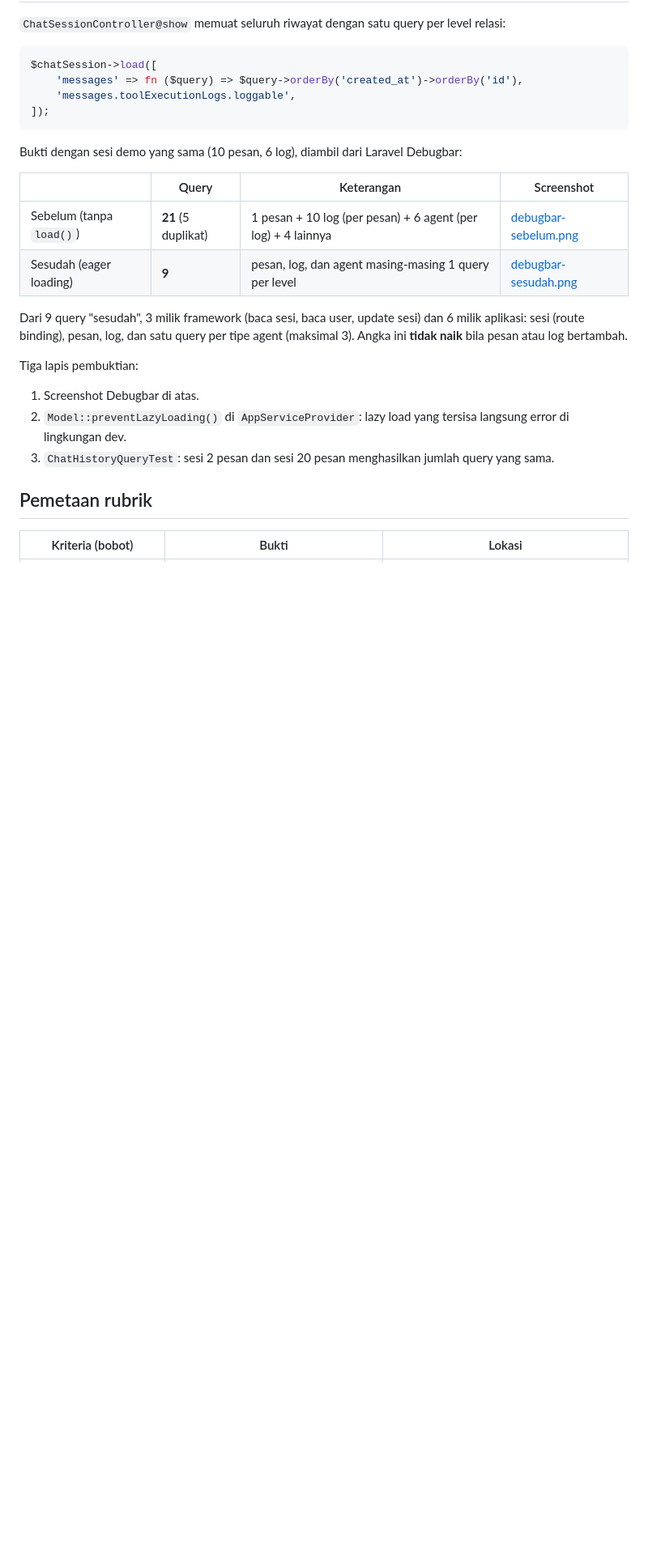
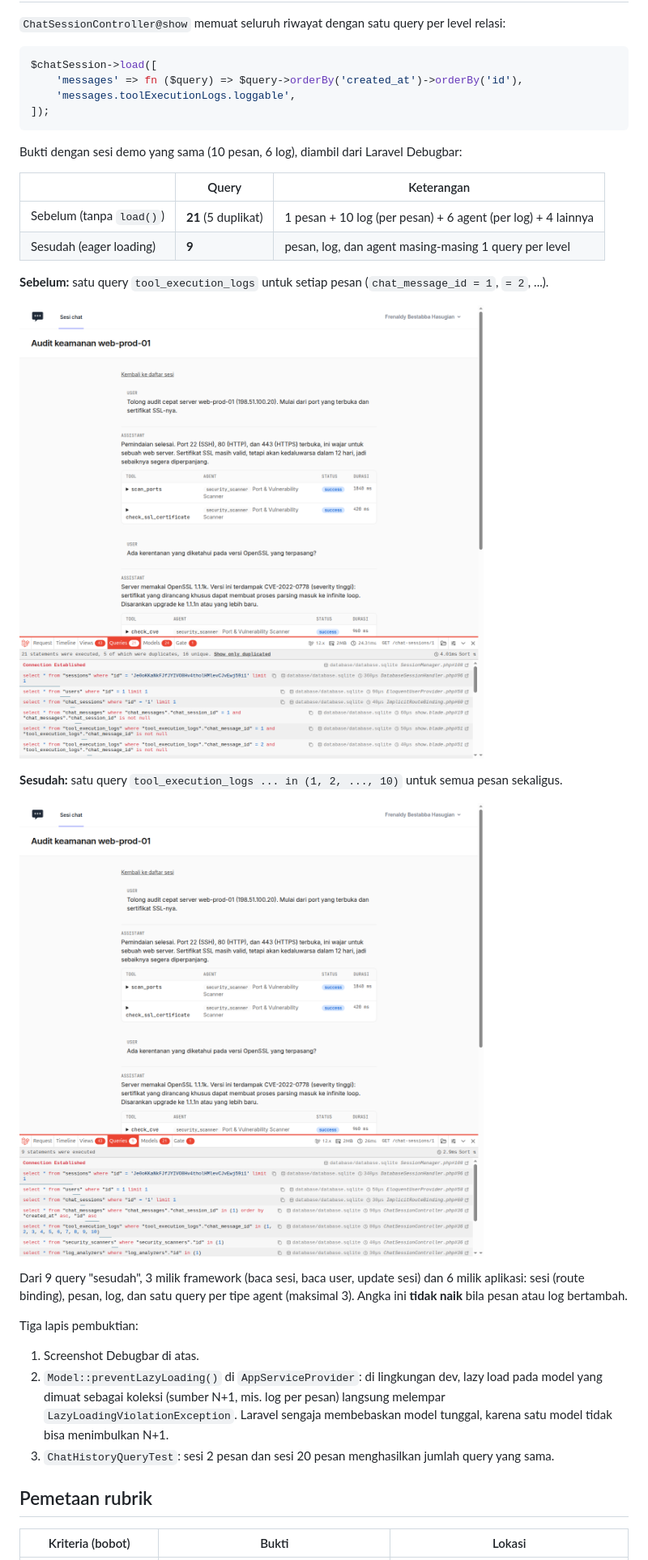
Before and after one commit to FrenaldyH/tugas-9_PBKK, a Markdown page: README.md, the part around one of its changes. Shown at 81% size. Drawn GitHub-style; pictures changed too: docs/screenshots/debugbar-sebelum.png, docs/screenshots/debugbar-sesudah.png; blank space fills up the shorter version.

Commit message:
docs: add task context, team members, and embedded screenshots

```diff
--- a/README.md
+++ b/README.md
@@ -120,17 +157,27 @@ $chatSession->load([
 
 Bukti dengan sesi demo yang sama (10 pesan, 6 log), diambil dari Laravel Debugbar:
 
-| | Query | Keterangan | Screenshot |
-|---|---|---|---|
-| Sebelum (tanpa `load()`) | **21** (5 duplikat) | 1 pesan + 10 log (per pesan) + 6 agent (per log) + 4 lainnya | [debugbar-sebelum.png](docs/screenshots/debugbar-sebelum.png) |
-| Sesudah (eager loading) | **9** | pesan, log, dan agent masing-masing 1 query per level | [debugbar-sesudah.png](docs/screenshots/debugbar-sesudah.png) |
+| | Query | Keterangan |
+|---|---|---|
+| Sebelum (tanpa `load()`) | **21** (5 duplikat) | 1 pesan + 10 log (per pesan) + 6 agent (per log) + 4 lainnya |
+| Sesudah (eager loading) | **9** | pesan, log, dan agent masing-masing 1 query per level |
+
+**Sebelum:** satu query `tool_execution_logs` untuk setiap pesan (`chat_message_id = 1`, `= 2`, ...).
+
+![Debugbar sebelum eager loading: 21 query, 5 duplikat](docs/screenshots/debugbar-sebelum.png)
+
+**Sesudah:** satu query `tool_execution_logs ... in (1, 2, ..., 10)` untuk semua pesan sekaligus.
+
+![Debugbar sesudah eager loading: 9 query](docs/screenshots/debugbar-sesudah.png)
 
 Dari 9 query "sesudah", 3 milik framework (baca sesi, baca user, update sesi) dan 6 milik aplikasi: sesi (route binding),
 pesan, log, dan satu query per tipe agent (maksimal 3). Angka ini **tidak naik** bila pesan atau log bertambah.
 
 Tiga lapis pembuktian:
 1. Screenshot Debugbar di atas.
-2. `Model::preventLazyLoading()` di `AppServiceProvider`: lazy load yang tersisa langsung error di lingkungan dev.
+2. `Model::preventLazyLoading()` di `AppServiceProvider`: di lingkungan dev, lazy load pada model yang dimuat sebagai
+   koleksi (sumber N+1, mis. log per pesan) langsung melempar `LazyLoadingViolationException`. Laravel sengaja
+   membebaskan model tunggal, karena satu model tidak bisa menimbulkan N+1.
 3. `ChatHistoryQueryTest`: sesi 2 pesan dan sesi 20 pesan menghasilkan jumlah query yang sama.
 
 ## Pemetaan rubrik
```
Also changed, not shown: other parts of README.md (+46 -9 lines).
